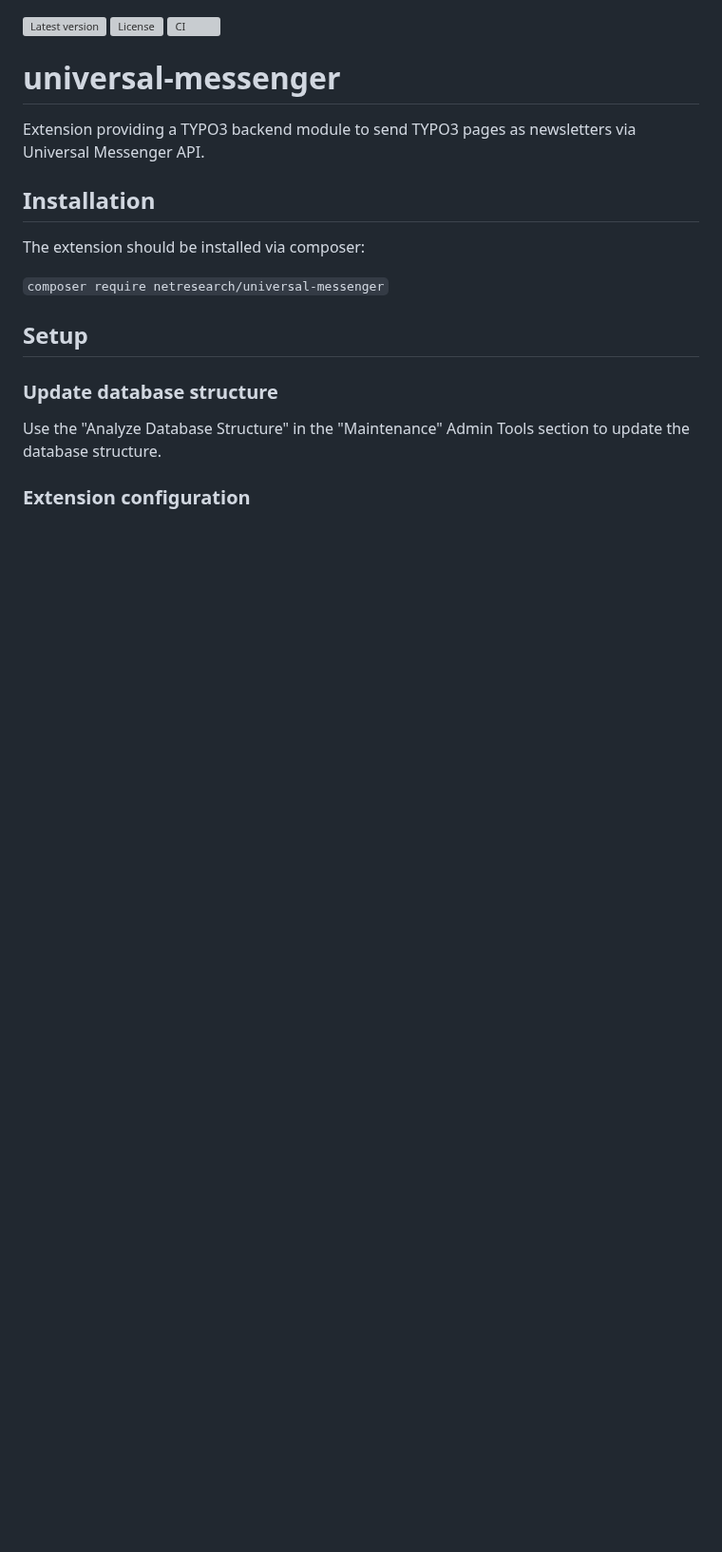
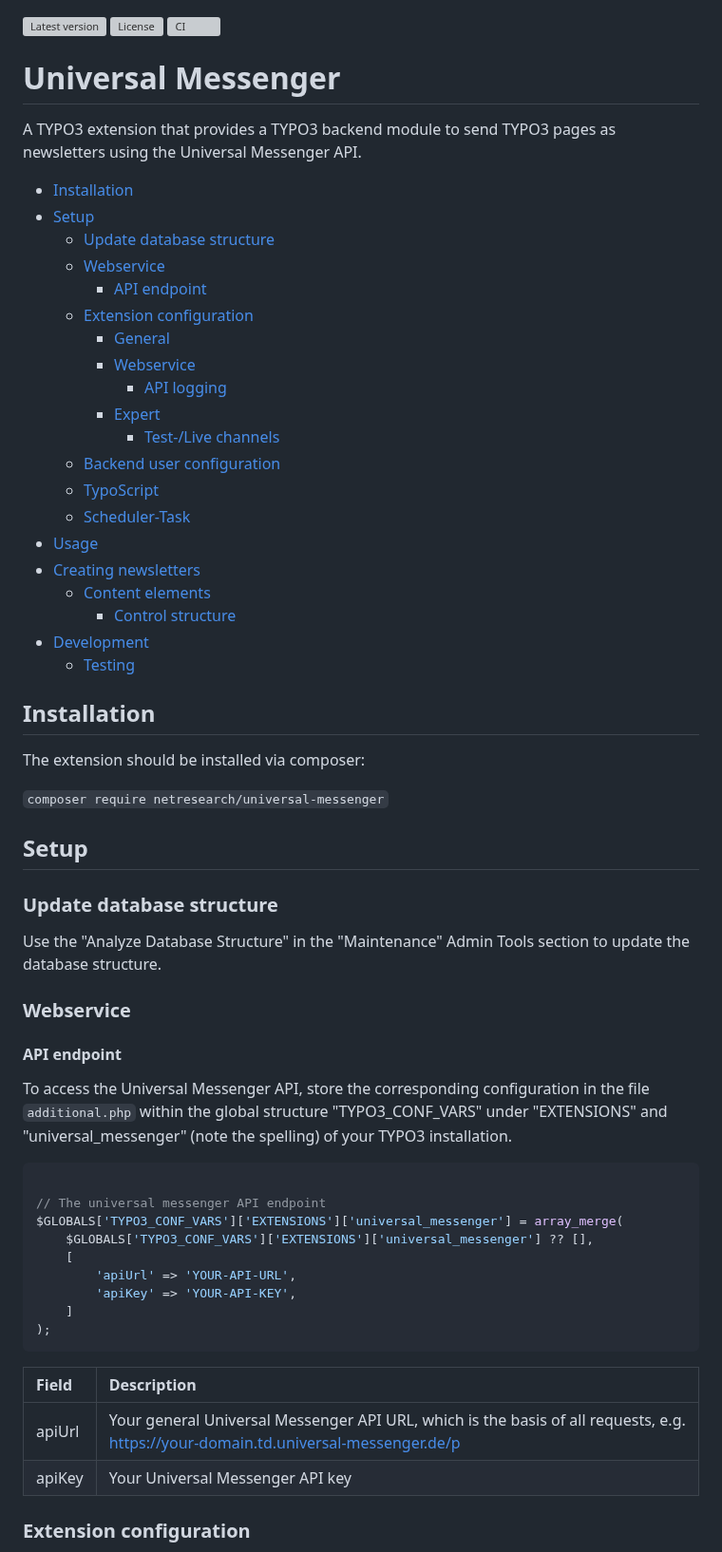
Before and after one commit to netresearch/t3x-universal-messenger, a Markdown page: README.md, the part around one of its changes. Shown at 95% size. Drawn GitHub-style; blank space fills up the shorter version; grey boxes are pictures that could not be loaded.

````diff
--- a/README.md
+++ b/README.md
@@ -2,8 +2,32 @@
 [![License](https://img.shields.io/github/license/netresearch/universal-messenger)](https://github.com/netresearch/universal-messenger/blob/main/LICENSE)
 [![CI](https://github.com/netresearch/universal-messenger/actions/workflows/ci.yml/badge.svg)](https://github.com/netresearch/universal-messenger/actions/workflows/ci.yml)
 
-# universal-messenger
-Extension providing a TYPO3 backend module to send TYPO3 pages as newsletters via Universal Messenger API.
+# Universal Messenger
+A TYPO3 extension that provides a TYPO3 backend module to send TYPO3 pages as newsletters using the Universal Messenger API.
+
+
+<!-- TOC -->
+  * [Installation](#installation)
+  * [Setup](#setup)
+    * [Update database structure](#update-database-structure)
+    * [Webservice](#webservice)
+      * [API endpoint](#api-endpoint)
+    * [Extension configuration](#extension-configuration)
+      * [General](#general)
+      * [Webservice](#webservice-1)
+        * [API logging](#api-logging)
+      * [Expert](#expert)
+        * [Test-/Live channels](#test-live-channels)
+    * [Backend user configuration](#backend-user-configuration)
+    * [TypoScript](#typoscript)
+    * [Scheduler-Task](#scheduler-task)
+  * [Usage](#usage)
+  * [Creating newsletters](#creating-newsletters)
+    * [Content elements](#content-elements)
+      * [Control structure](#control-structure)
+  * [Development](#development)
+    * [Testing](#testing)
+<!-- TOC -->
 
 
 ## Installation
@@ -16,5 +40,28 @@ The extension should be installed via composer:
 ### Update database structure
 Use the "Analyze Database Structure" in the "Maintenance" Admin Tools section to update the database structure.
 
+### Webservice
+
+#### API endpoint
+To access the Universal Messenger API, store the corresponding configuration in the file `additional.php` within the
+global structure "TYPO3_CONF_VARS" under "EXTENSIONS" and "universal_messenger" (note the spelling) of your TYPO3 installation.
+
+```php
+
+// The universal messenger API endpoint
+$GLOBALS['TYPO3_CONF_VARS']['EXTENSIONS']['universal_messenger'] = array_merge(
+    $GLOBALS['TYPO3_CONF_VARS']['EXTENSIONS']['universal_messenger'] ?? [],
+    [
+        'apiUrl' => 'YOUR-API-URL',
+        'apiKey' => 'YOUR-API-KEY',
+    ]
+);
+```
+
+| Field  | Description                                                                                                                        |
+|:-------|:-----------------------------------------------------------------------------------------------------------------------------------|
+| apiUrl | Your general Universal Messenger API URL, which is the basis of all requests, e.g. https://your-domain.td.universal-messenger.de/p |
+| apiKey | Your Universal Messenger API key                                                                                                   |
+
 
 ### Extension configuration
````
Also changed, not shown: other parts of README.md (+61 -30 lines), Documentation/CE-ControlStructure.png (added), Documentation/Module-Step1.png (added), Documentation/Module-Step2.png (added), 1 other file.
